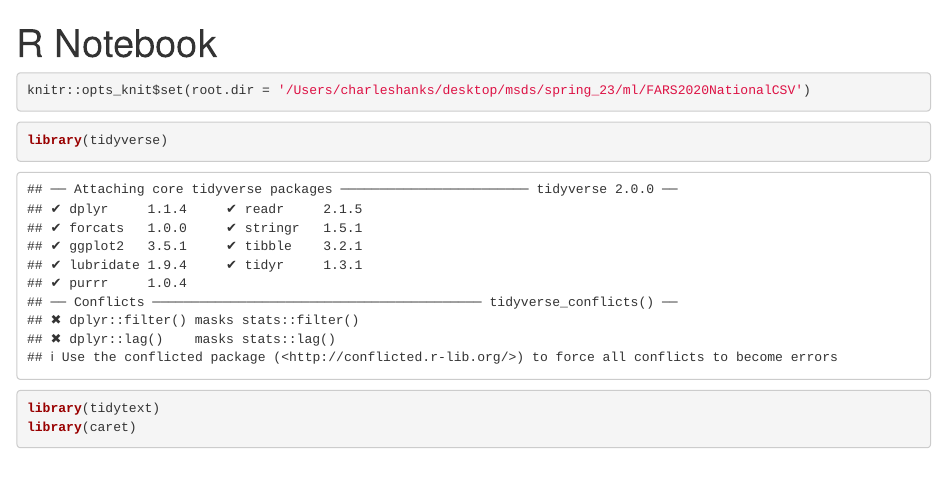
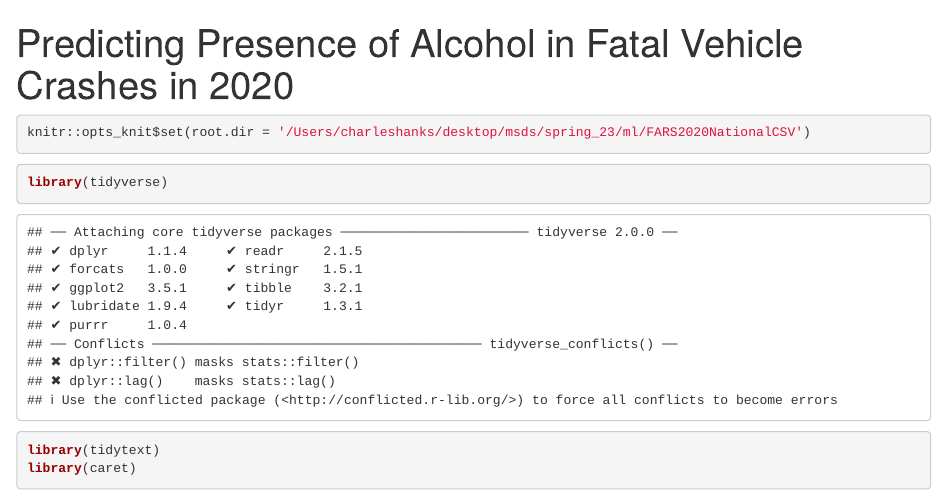
Before and after one commit to chanks06/ml-model3, an R Markdown document (analysis/drinking_accidents_FARS.Rmd): the page in a window 1100 px wide, from its top. Rendered offline with R 4.5, knitr and Pandoc, with nearby package versions; some code elsewhere in the file could not run offline.

Commit message:
manual reupload

````diff
--- a/analysis/drinking_accidents_FARS.Rmd
+++ b/analysis/drinking_accidents_FARS.Rmd
@@ -1,11 +1,12 @@
 ---
-title: "R Notebook"
+title: "Predicting Presence of Alcohol in Fatal Vehicle Crashes in 2020"
 output: html_notebook
 ---
 
 ```{r setup}
 knitr::opts_knit$set(root.dir = '/Users/charleshanks/desktop/msds/spring_23/ml/FARS2020NationalCSV')
 ```
+
 
 
 ```{r}
````
Also changed, not shown: 1 other file.
